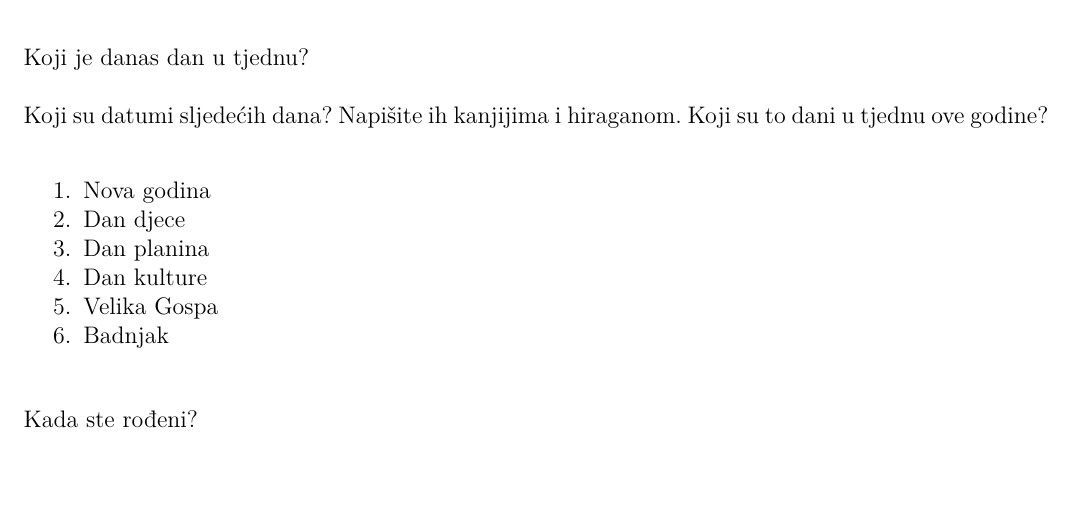
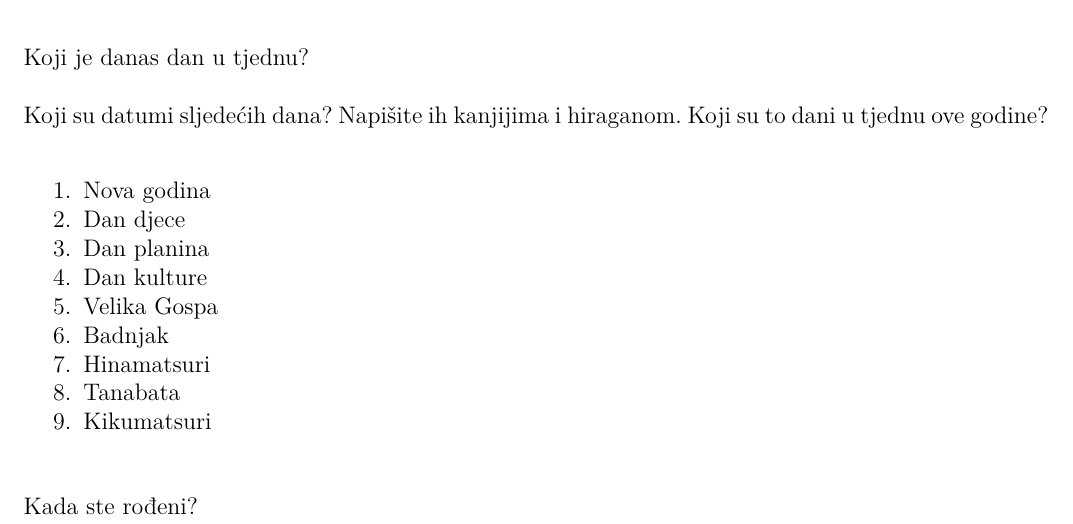
Before and after one commit to Makoto-hr-jp/makoto-japanski, a LaTeX document (radionice/pocetni/lekcije/015_kolicina_1/015_DZ2.tex): part of the page, cut so that both start at the same text, the shorter picture padded with empty space. Compiled offline with XeLaTeX; a missing font is replaced by an installed copy or a similar font.

Commit message:
Update DZ2_015
Extra blagdani

```diff
--- a/radionice/pocetni/lekcije/015_kolicina_1/015_DZ2.tex
+++ b/radionice/pocetni/lekcije/015_kolicina_1/015_DZ2.tex
@@ -18,6 +18,9 @@
 		\item Dan kulture
 		\item Velika Gospa
 		\item Badnjak
+		\item Hinamatsuri
+		\item Tanabata
+		\item Kikumatsuri
 	\end{mondai}
 
 	\vspace{15pt}
```
